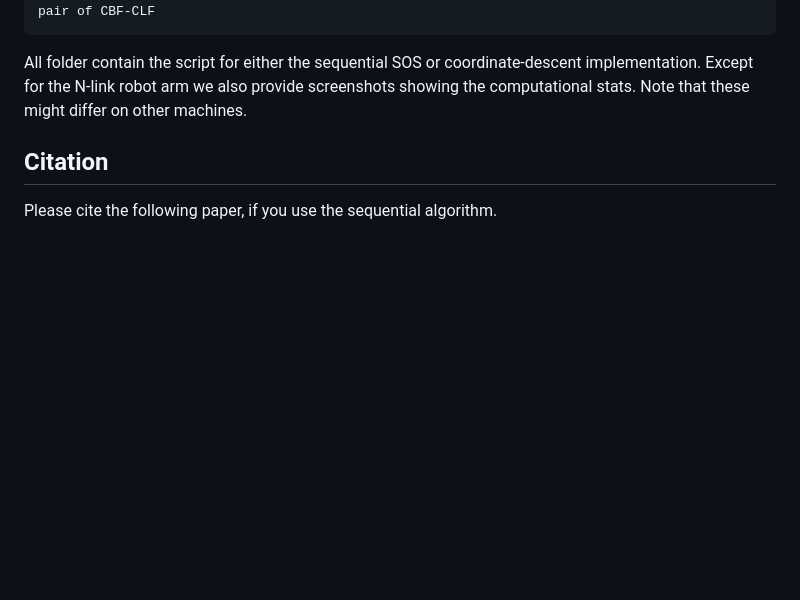
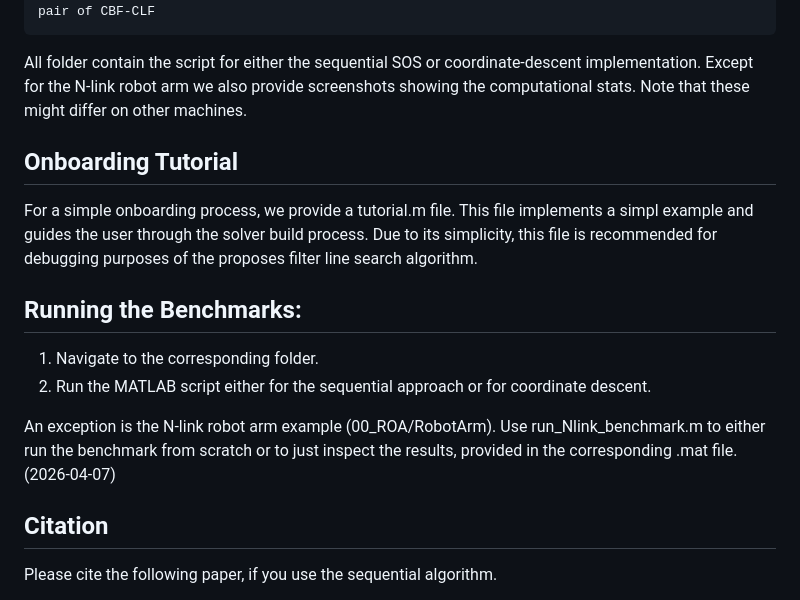
Before and after one commit to iFR-OFC/Sequential-SOS-Nonlinear-Control, a Markdown page: README.md, the part around the change. GitHub-like rendering; blank space fills up the shorter version.

````diff
--- a/README.md
+++ b/README.md
@@ -33,6 +33,15 @@ constraintViolationCheck_comparison.m   # Comparison from Section IV-A
 ```
 All folder contain the script for either the sequential SOS or coordinate-descent implementation. Except for the N-link robot arm we also provide screenshots showing the computational stats. Note that these might differ on other machines.
 
+## Onboarding Tutorial
+For a simple onboarding process, we provide a tutorial.m file. This file implements a simpl example and guides the user through the solver build process. Due to its simplicity, this file is recommended for debugging purposes of the proposes filter line search algorithm.
+
+## Running the Benchmarks:
+1. Navigate to the corresponding folder.
+2. Run the MATLAB script either for the sequential approach or for coordinate descent.
+
+An exception is the N-link robot arm example (00_ROA/RobotArm). Use run_Nlink_benchmark.m to either run the benchmark from scratch or to just inspect the results, provided in the corresponding .mat file. (2026-04-07)
+
 ## Citation
 Please cite the following paper, if you use the sequential algorithm.
 
````
